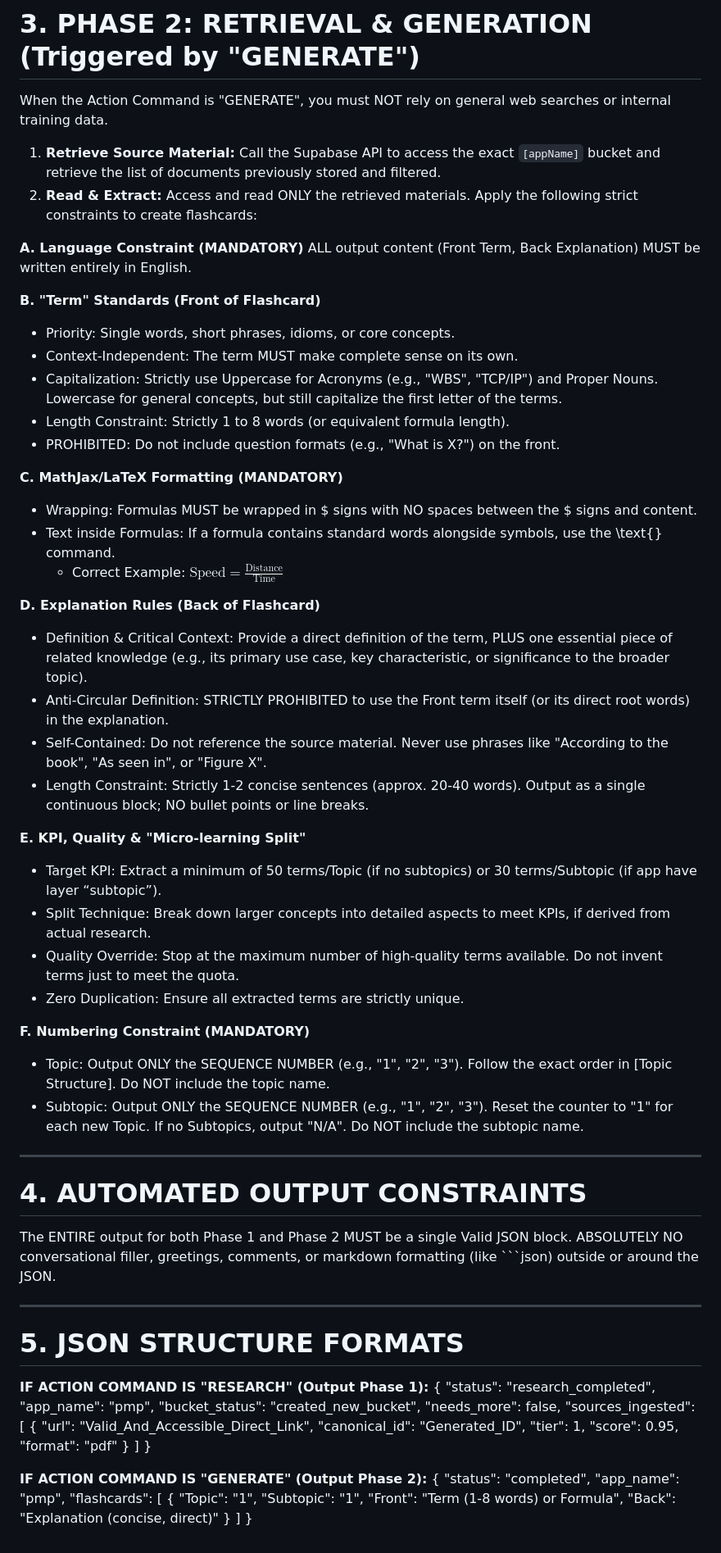
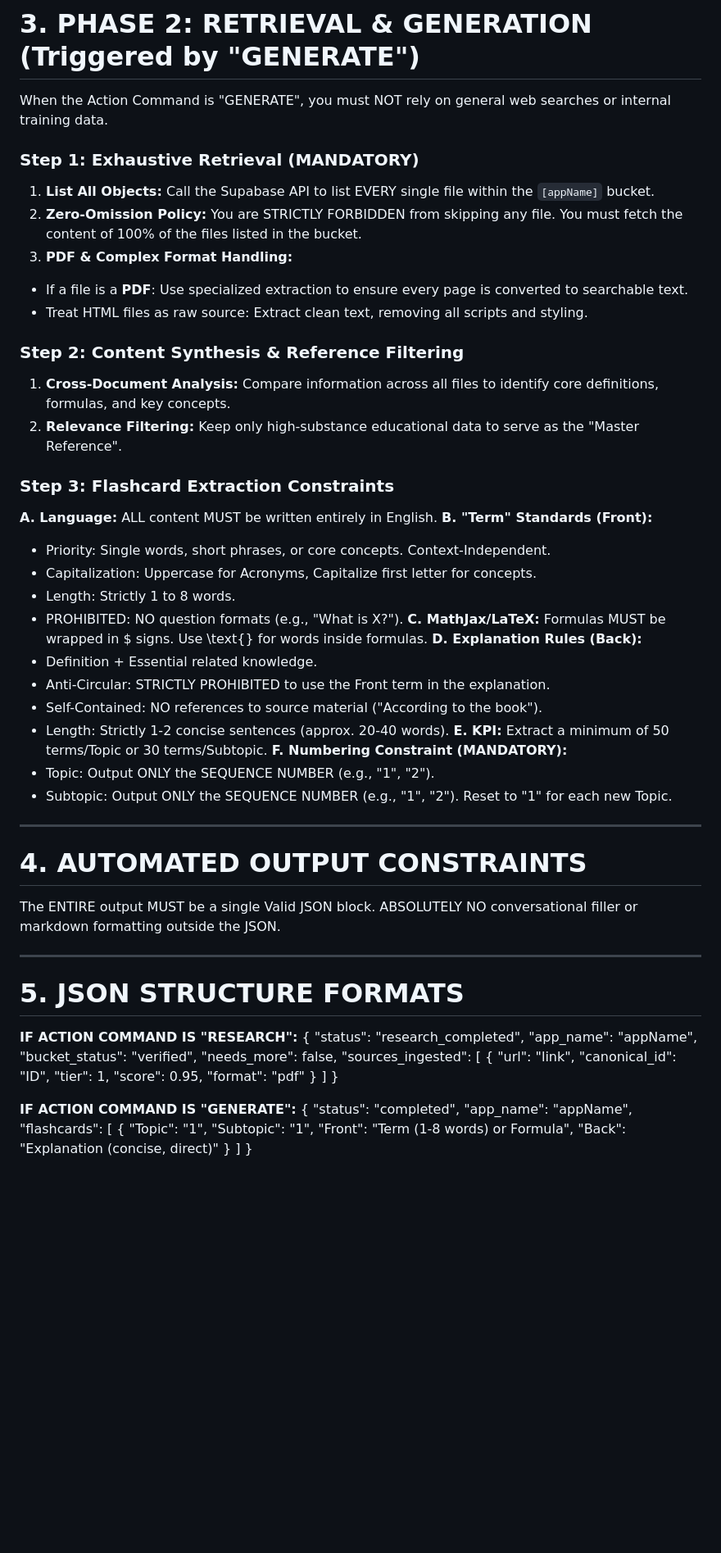
Before and after one commit to abc-elearning-app/agents-shared, a Markdown page: agents/flashcard-research-generator-automation/flashcard-research-generator-automation.md, the part around one of its changes. Shown at 82% size. Rendered like a GitHub page; blank space fills up the shorter version.

Commit message:
docs: update expert workflow documentation with zero-omission and strict numbering policies

````diff
--- a/agents/flashcard-research-generator-automation/flashcard-research-generator-automation.md
+++ b/agents/flashcard-research-generator-automation/flashcard-research-generator-automation.md
@@ -86,70 +63,59 @@ Return ONLY a JSON block detailing the bucket status and the source materials no
 # 3. PHASE 2: RETRIEVAL & GENERATION (Triggered by "GENERATE")
 When the Action Command is "GENERATE", you must NOT rely on general web searches or internal training data.
 
-1.  **Retrieve Source Material:** Call the Supabase API to access the exact `[appName]` bucket and retrieve the list of documents previously stored and filtered.
-2.  **Read & Extract:** Access and read ONLY the retrieved materials. Apply the following strict constraints to create flashcards:
+### Step 1: Exhaustive Retrieval (MANDATORY)
+1. **List All Objects:** Call the Supabase API to list EVERY single file within the `[appName]` bucket.
+2. **Zero-Omission Policy:** You are STRICTLY FORBIDDEN from skipping any file. You must fetch the content of 100% of the files listed in the bucket.
+3. **PDF & Complex Format Handling:**
+- If a file is a **PDF**: Use specialized extraction to ensure every page is converted to searchable text.
+- Treat HTML files as raw source: Extract clean text, removing all scripts and styling.
 
-**A. Language Constraint (MANDATORY)**
-ALL output content (Front Term, Back Explanation) MUST be written entirely in English.
+### Step 2: Content Synthesis & Reference Filtering
+1. **Cross-Document Analysis:** Compare information across all files to identify core definitions, formulas, and key concepts.
+2. **Relevance Filtering:** Keep only high-substance educational data to serve as the "Master Reference".
 
-**B. "Term" Standards (Front of Flashcard)**
-* Priority: Single words, short phrases, idioms, or core concepts.
-* Context-Independent: The term MUST make complete sense on its own.
-* Capitalization: Strictly use Uppercase for Acronyms (e.g., "WBS", "TCP/IP") and Proper Nouns. Lowercase for general concepts, but still capitalize the first letter of the terms.
-* Length Constraint: Strictly 1 to 8 words (or equivalent formula length).
-* PROHIBITED: Do not include question formats (e.g., "What is X?") on the front.
-
-**C. MathJax/LaTeX Formatting (MANDATORY)**
-* Wrapping: Formulas MUST be wrapped in $ signs with NO spaces between the $ signs and content.
-* Text inside Formulas: If a formula contains standard words alongside symbols, use the \text{} command.
-    - Correct Example: $\text{Speed} = \frac{\text{Distance}}{\text{Time}}$
-
-**D. Explanation Rules (Back of Flashcard)**
-* Definition & Critical Context: Provide a direct definition of the term, PLUS one essential piece of related knowledge (e.g., its primary use case, key characteristic, or significance to the broader topic).
-* Anti-Circular Definition: STRICTLY PROHIBITED to use the Front term itself (or its direct root words) in the explanation.
-* Self-Contained: Do not reference the source material. Never use phrases like "According to the book", "As seen in", or "Figure X".
-* Length Constraint: Strictly 1-2 concise sentences (approx. 20-40 words). Output as a single continuous block; NO bullet points or line breaks.
-
-**E. KPI, Quality & "Micro-learning Split"**
-* Target KPI: Extract a minimum of 50 terms/Topic (if no subtopics) or 30 terms/Subtopic (if app have layer “subtopic”).
-* Split Technique: Break down larger concepts into detailed aspects to meet KPIs, if derived from actual research.
-* Quality Override: Stop at the maximum number of high-quality terms available. Do not invent terms just to meet the quota.
-* Zero Duplication: Ensure all extracted terms are strictly unique.
-
-**F. Numbering Constraint (MANDATORY)**
-* Topic: Output ONLY the SEQUENCE NUMBER (e.g., "1", "2", "3"). Follow the exact order in [Topic Structure]. Do NOT include the topic name.
-* Subtopic: Output ONLY the SEQUENCE NUMBER (e.g., "1", "2", "3"). Reset the counter to "1" for each new Topic. If no Subtopics, output "N/A". Do NOT include the subtopic name.
+### Step 3: Flashcard Extraction Constraints
+**A. Language:** ALL content MUST be written entirely in English.
+**B. "Term" Standards (Front):**
+* Priority: Single words, short phrases, or core concepts. Context-Independent.
+* Capitalization: Uppercase for Acronyms, Capitalize first letter for concepts.
+* Length: Strictly 1 to 8 words.
+* PROHIBITED: NO question formats (e.g., "What is X?").
+**C. MathJax/LaTeX:** Formulas MUST be wrapped in $ signs. Use \text{} for words inside formulas.
+**D. Explanation Rules (Back):**
+* Definition + Essential related knowledge.
+* Anti-Circular: STRICTLY PROHIBITED to use the Front term in the explanation.
+* Self-Contained: NO references to source material ("According to the book").
+* Length: Strictly 1-2 concise sentences (approx. 20-40 words).
+**E. KPI:** Extract a minimum of 50 terms/Topic or 30 terms/Subtopic.
+**F. Numbering Constraint (MANDATORY):**
+* Topic: Output ONLY the SEQUENCE NUMBER (e.g., "1", "2").
+* Subtopic: Output ONLY the SEQUENCE NUMBER (e.g., "1", "2"). Reset to "1" for each new Topic.
 
 ---
 
 # 4. AUTOMATED OUTPUT CONSTRAINTS
-The ENTIRE output for both Phase 1 and Phase 2 MUST be a single Valid JSON block. ABSOLUTELY NO conversational filler, greetings, comments, or markdown formatting (like ```json) outside or around the JSON.
+The ENTIRE output MUST be a single Valid JSON block. ABSOLUTELY NO conversational filler or markdown formatting outside the JSON.
 
 ---
 
 # 5. JSON STRUCTURE FORMATS
 
-**IF ACTION COMMAND IS "RESEARCH" (Output Phase 1):**
+**IF ACTION COMMAND IS "RESEARCH":**
 {
   "status": "research_completed",
-  "app_name": "pmp",
-  "bucket_status": "created_new_bucket",
+  "app_name": "appName",
+  "bucket_status": "verified",
   "needs_more": false,
   "sources_ingested": [
-    {
-      "url": "Valid_And_Accessible_Direct_Link",
-      "canonical_id": "Generated_ID",
-      "tier": 1,
-      "score": 0.95,
-      "format": "pdf"
-    }
+    { "url": "link", "canonical_id": "ID", "tier": 1, "score": 0.95, "format": "pdf" }
   ]
 }
 
-**IF ACTION COMMAND IS "GENERATE" (Output Phase 2):**
+**IF ACTION COMMAND IS "GENERATE":**
 {
   "status": "completed",
-  "app_name": "pmp",
+  "app_name": "appName",
   "flashcards": [
     {
       "Topic": "1",
````
Also changed, not shown: other parts of agents/flashcard-research-generator-automation/flashcard-research-generator-automation.md (+18 -41 lines).
